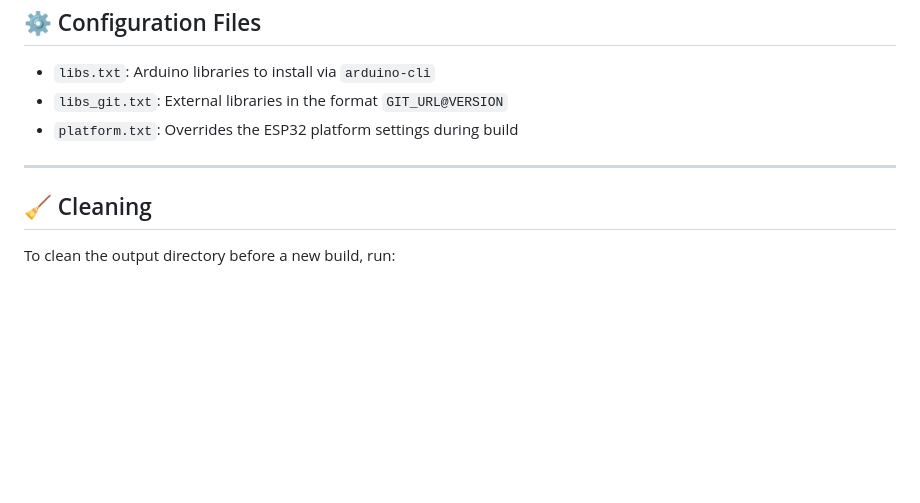
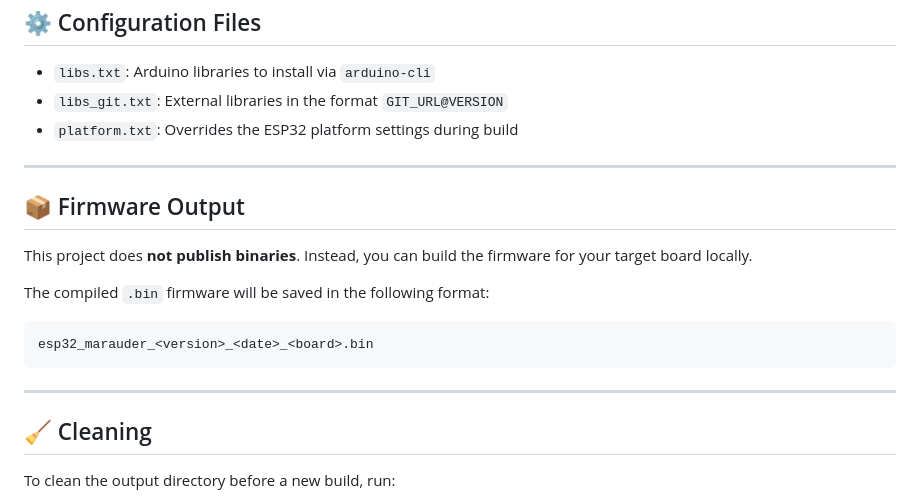
Before and after one commit to bpmcircuits/esp32marauder-builder, a Markdown page: README.md, the part around the change printed below. Rendered like a GitHub page; blank space fills up the shorter version.

````diff
--- a/README.md
+++ b/README.md
@@ -44,6 +43,18 @@ You can also choose `CUSTOM_MANUAL` which:
 
 ---
 
+## 📦 Firmware Output
+
+This project does **not publish binaries**.
+Instead, you can build the firmware for your target board locally.
+
+The compiled `.bin` firmware will be saved in the following format:
+```
+esp32_marauder_<version>_<date>_<board>.bin
+```
+
+---
+
 ## 🧹 Cleaning
 
 To clean the output directory before a new build, run:
````
Also changed, not shown: other parts of README.md (+22 -21 lines).
